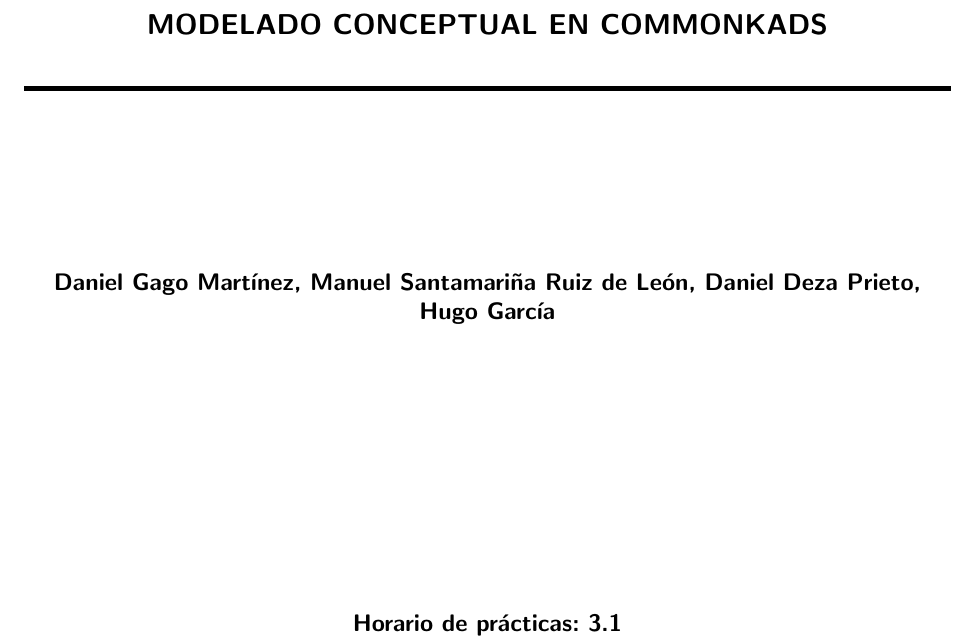
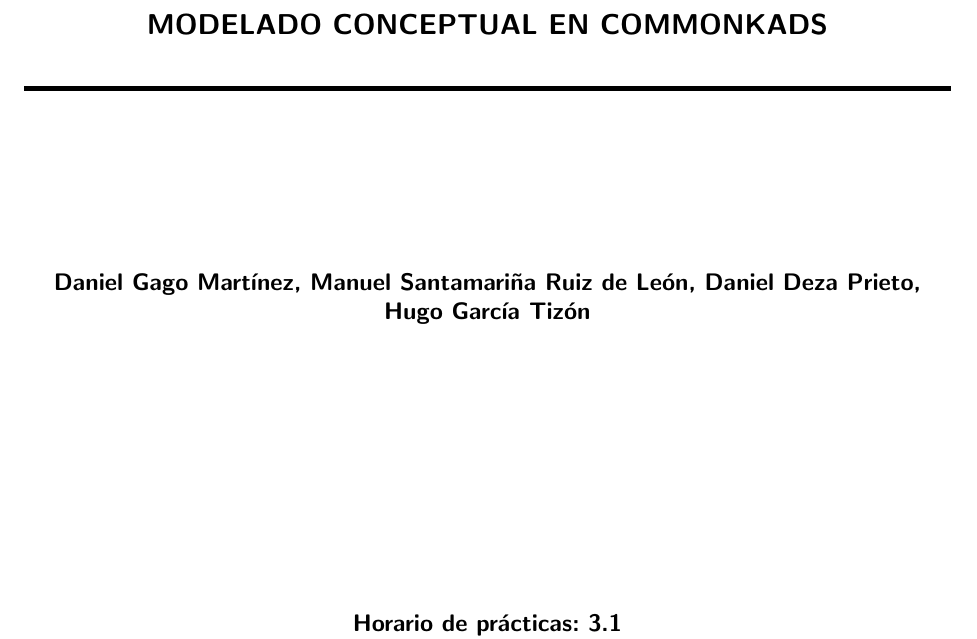
Before and after one commit to manuelsrleon/dsi-2026-modelado-conceptual, a LaTeX document (practicas/Conceptual(1).tex): part of page 1 of 21, cut so that both start at the same text. Compiled offline with pdfLaTeX.

Commit message:
arreglado nombre

```diff
--- a/practicas/Conceptual(1).tex
+++ b/practicas/Conceptual(1).tex
@@ -98,7 +98,7 @@
 \textsf{\textbf{\large UN SISTEMA BASADO EN CONOCIMIENTO PARA \ldots(LA PLANIFICACIÓN Y ENTRENAMIENTO DEL KARATE)\\[0.75cm] MODELADO CONCEPTUAL EN COMMONKADS \\[0.5cm]}}
 \HRule \vspace*{3cm}
 
-\textsf{\textbf{\normalsize Daniel Gago Martínez, Manuel Santamariña Ruiz de León, Daniel Deza Prieto, Hugo García\\[5cm]
+\textsf{\textbf{\normalsize Daniel Gago Martínez, Manuel Santamariña Ruiz de León, Daniel Deza Prieto, Hugo García Tizón\\[5cm]
 Horario de prácticas: 3.1\\
 Login de entrega: \\[2.5cm]
 Desarrollo de Sistemas Inteligentes\\
```
Also changed, not shown: practicas/Conceptual(1).pdf.
